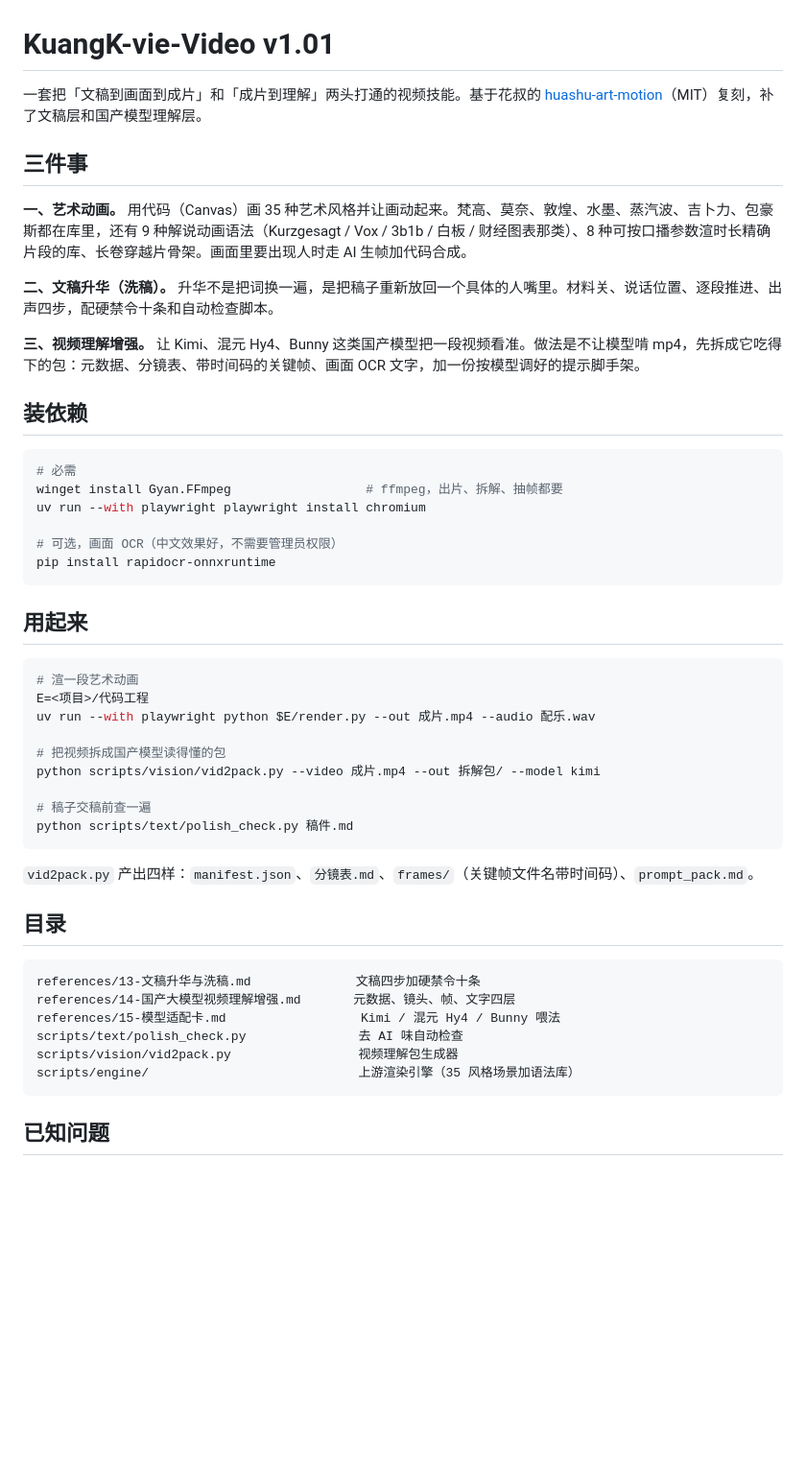
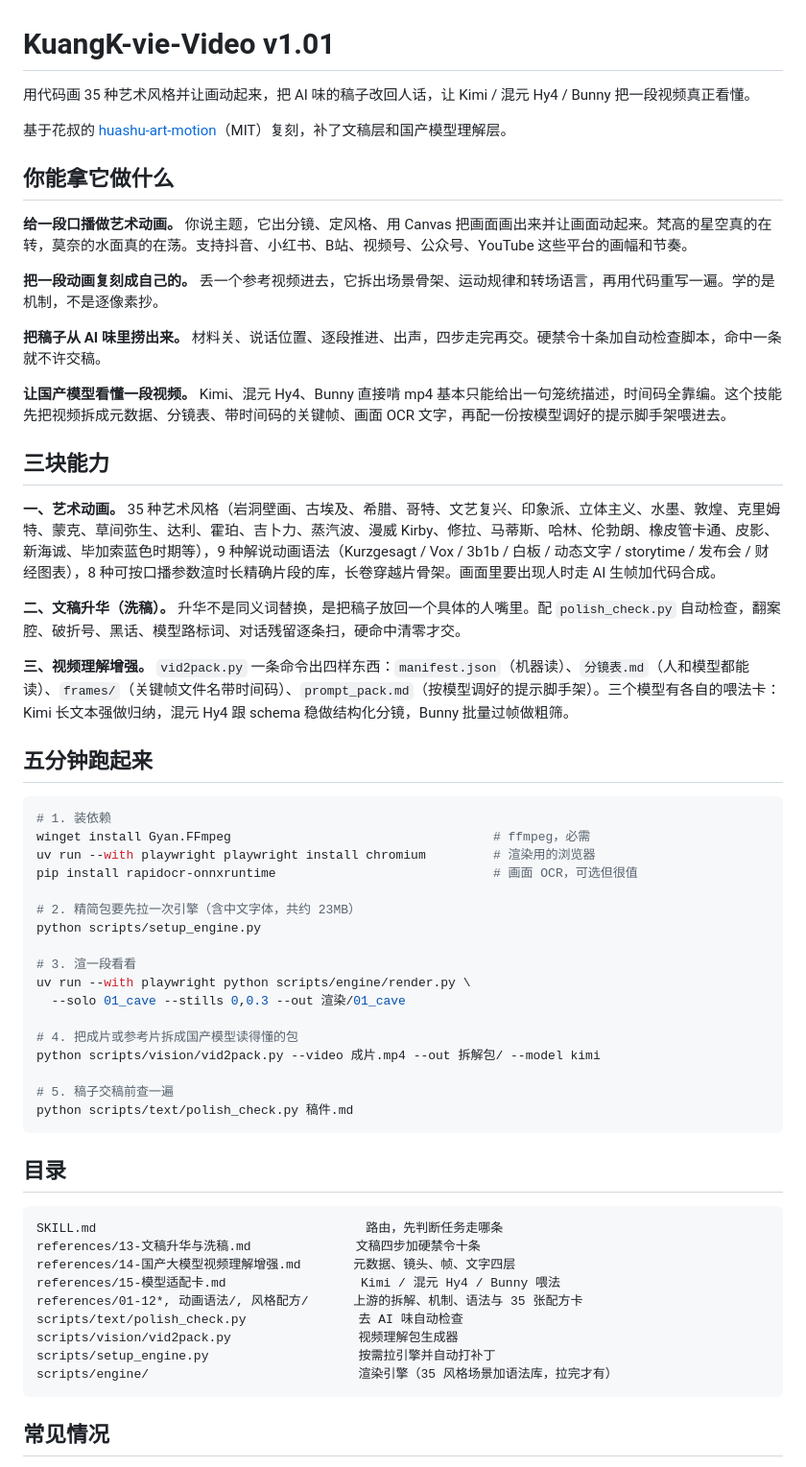
Before and after one commit to 28476678jj-gif/kuangk-vie-video, a Markdown page: README.md, the part around one of its changes. Shown at 96% size. Drawn GitHub-style; blank space fills up the shorter version.

Commit message:
README 重写：前置使用场景与五分钟上手，补常见情况（引擎拉取、黑画布补丁、OCR 后端、待实测项）

````diff
--- a/README.md
+++ b/README.md
@@ -1,52 +1,62 @@
 # KuangK-vie-Video v1.01
 
-一套把「文稿到画面到成片」和「成片到理解」两头打通的视频技能。基于花叔的 [huashu-art-motion](https://github.com/alchaincyf/huashu-art-motion)（MIT）复刻，补了文稿层和国产模型理解层。
+用代码画 35 种艺术风格并让画动起来，把 AI 味的稿子改回人话，让 Kimi / 混元 Hy4 / Bunny 把一段视频真正看懂。
 
-## 三件事
+基于花叔的 [huashu-art-motion](https://github.com/alchaincyf/huashu-art-motion)（MIT）复刻，补了文稿层和国产模型理解层。
 
-**一、艺术动画。** 用代码（Canvas）画 35 种艺术风格并让画动起来。梵高、莫奈、敦煌、水墨、蒸汽波、吉卜力、包豪斯都在库里，还有 9 种解说动画语法（Kurzgesagt / Vox / 3b1b / 白板 / 财经图表那类）、8 种可按口播参数渲时长精确片段的库、长卷穿越片骨架。画面里要出现人时走 AI 生帧加代码合成。
+## 你能拿它做什么
 
-**二、文稿升华（洗稿）。** 升华不是把词换一遍，是把稿子重新放回一个具体的人嘴里。材料关、说话位置、逐段推进、出声四步，配硬禁令十条和自动检查脚本。
+**给一段口播做艺术动画。** 你说主题，它出分镜、定风格、用 Canvas 把画面画出来并让画面动起来。梵高的星空真的在转，莫奈的水面真的在荡。支持抖音、小红书、B站、视频号、公众号、YouTube 这些平台的画幅和节奏。
 
-**三、视频理解增强。** 让 Kimi、混元 Hy4、Bunny 这类国产模型把一段视频看准。做法是不让模型啃 mp4，先拆成它吃得下的包：元数据、分镜表、带时间码的关键帧、画面 OCR 文字，加一份按模型调好的提示脚手架。
+**把一段动画复刻成自己的。** 丢一个参考视频进去，它拆出场景骨架、运动规律和转场语言，再用代码重写一遍。学的是机制，不是逐像素抄。
 
-## 装依赖
+**把稿子从 AI 味里捞出来。** 材料关、说话位置、逐段推进、出声，四步走完再交。硬禁令十条加自动检查脚本，命中一条就不许交稿。
+
+**让国产模型看懂一段视频。** Kimi、混元 Hy4、Bunny 直接啃 mp4 基本只能给出一句笼统描述，时间码全靠编。这个技能先把视频拆成元数据、分镜表、带时间码的关键帧、画面 OCR 文字，再配一份按模型调好的提示脚手架喂进去。
+
+## 三块能力
+
+**一、艺术动画。** 35 种艺术风格（岩洞壁画、古埃及、希腊、哥特、文艺复兴、印象派、立体主义、水墨、敦煌、克里姆特、蒙克、草间弥生、达利、霍珀、吉卜力、蒸汽波、漫威 Kirby、修拉、马蒂斯、哈林、伦勃朗、橡皮管卡通、皮影、新海诚、毕加索蓝色时期等），9 种解说动画语法（Kurzgesagt / Vox / 3b1b / 白板 / 动态文字 / storytime / 发布会 / 财经图表），8 种可按口播参数渲时长精确片段的库，长卷穿越片骨架。画面里要出现人时走 AI 生帧加代码合成。
+
+**二、文稿升华（洗稿）。** 升华不是同义词替换，是把稿子放回一个具体的人嘴里。配 `polish_check.py` 自动检查，翻案腔、破折号、黑话、模型路标词、对话残留逐条扫，硬命中清零才交。
+
+**三、视频理解增强。** `vid2pack.py` 一条命令出四样东西：`manifest.json`（机器读）、`分镜表.md`（人和模型都能读）、`frames/`（关键帧文件名带时间码）、`prompt_pack.md`（按模型调好的提示脚手架）。三个模型有各自的喂法卡：Kimi 长文本强做归纳，混元 Hy4 跟 schema 稳做结构化分镜，Bunny 批量过帧做粗筛。
+
+## 五分钟跑起来
 
 ```sh
-# 必需
-winget install Gyan.FFmpeg                  # ffmpeg，出片、拆解、抽帧都要
-uv run --with playwright playwright install chromium
+# 1. 装依赖
+winget install Gyan.FFmpeg                                   # ffmpeg，必需
+uv run --with playwright playwright install chromium         # 渲染用的浏览器
+pip install rapidocr-onnxruntime                             # 画面 OCR，可选但很值
 
-# 可选，画面 OCR（中文效果好，不需要管理员权限）
-pip install rapidocr-onnxruntime
-```
+# 2. 精简包要先拉一次引擎（含中文字体，共约 23MB）
+python scripts/setup_engine.py
 
-## 用起来
+# 3. 渲一段看看
+uv run --with playwright python scripts/engine/render.py \
+  --solo 01_cave --stills 0,0.3 --out 渲染/01_cave
 
-```sh
-# 渲一段艺术动画
-E=<项目>/代码工程
-uv run --with playwright python $E/render.py --out 成片.mp4 --audio 配乐.wav
-
-# 把视频拆成国产模型读得懂的包
+# 4. 把成片或参考片拆成国产模型读得懂的包
 python scripts/vision/vid2pack.py --video 成片.mp4 --out 拆解包/ --model kimi
 
-# 稿子交稿前查一遍
+# 5. 稿子交稿前查一遍
 python scripts/text/polish_check.py 稿件.md
 ```
-
-`vid2pack.py` 产出四样：`manifest.json`、`分镜表.md`、`frames/`（关键帧文件名带时间码）、`prompt_pack.md`。
 
 ## 目录
 
 ```
+SKILL.md                                    路由，先判断任务走哪条
 references/13-文稿升华与洗稿.md              文稿四步加硬禁令十条
 references/14-国产大模型视频理解增强.md       元数据、镜头、帧、文字四层
 references/15-模型适配卡.md                  Kimi / 混元 Hy4 / Bunny 喂法
+references/01-12*, 动画语法/, 风格配方/      上游的拆解、机制、语法与 35 张配方卡
 scripts/text/polish_check.py               去 AI 味自动检查
 scripts/vision/vid2pack.py                 视频理解包生成器
-scripts/engine/                            上游渲染引擎（35 风格场景加语法库）
+scripts/setup_engine.py                    按需拉引擎并自动打补丁
+scripts/engine/                            渲染引擎（35 风格场景加语法库，拉完才有）
 ```
 
-## 已知问题
+## 常见情况
 
````
Also changed, not shown: other parts of README.md (+12 -2 lines).
